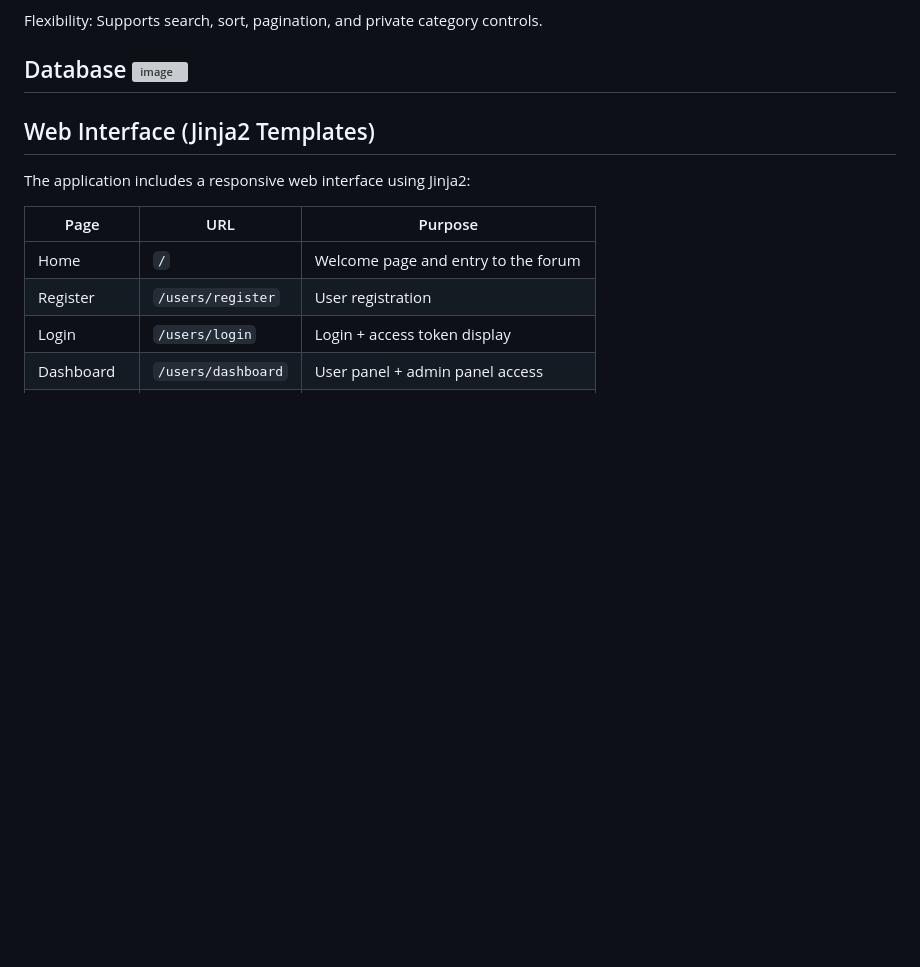
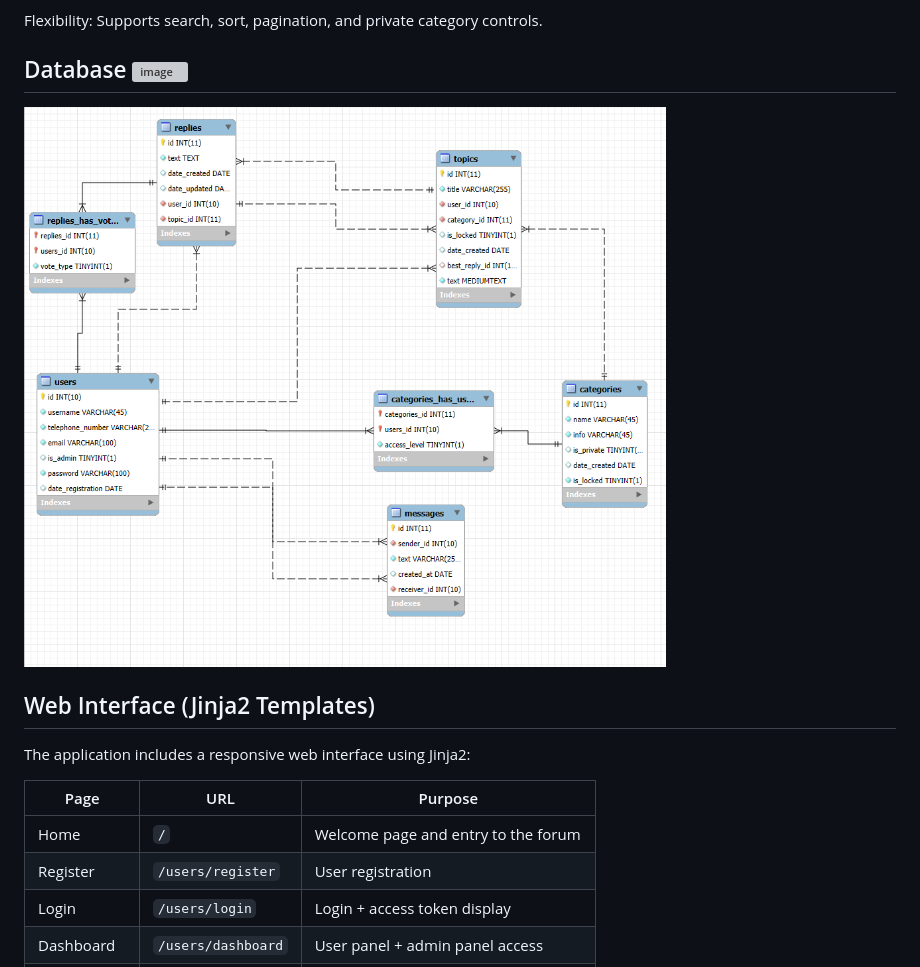
Before and after one commit to Projects-A69/Forum-app, a Markdown page: README.md, the part around the change. Rendered like a GitHub page; pictures changed too: static/images/Database_schema.png (added); blank space fills up the shorter version; grey boxes are pictures that could not be loaded.

Commit message:
added schema picture

```diff
--- a/README.md
+++ b/README.md
@@ -17,6 +17,8 @@ Authentication: Token-based access for secure endpoints.
 Flexibility: Supports search, sort, pagination, and private category controls.
 
 ## Database ![image](https://github.com/user-attachments/assets/de596e70-d3fe-4684-87f9-cd78d6611418)
+
+![Database Schema Diagram](/static/images/Database_schema.png)
 
 ## Web Interface (Jinja2 Templates)
 
```
